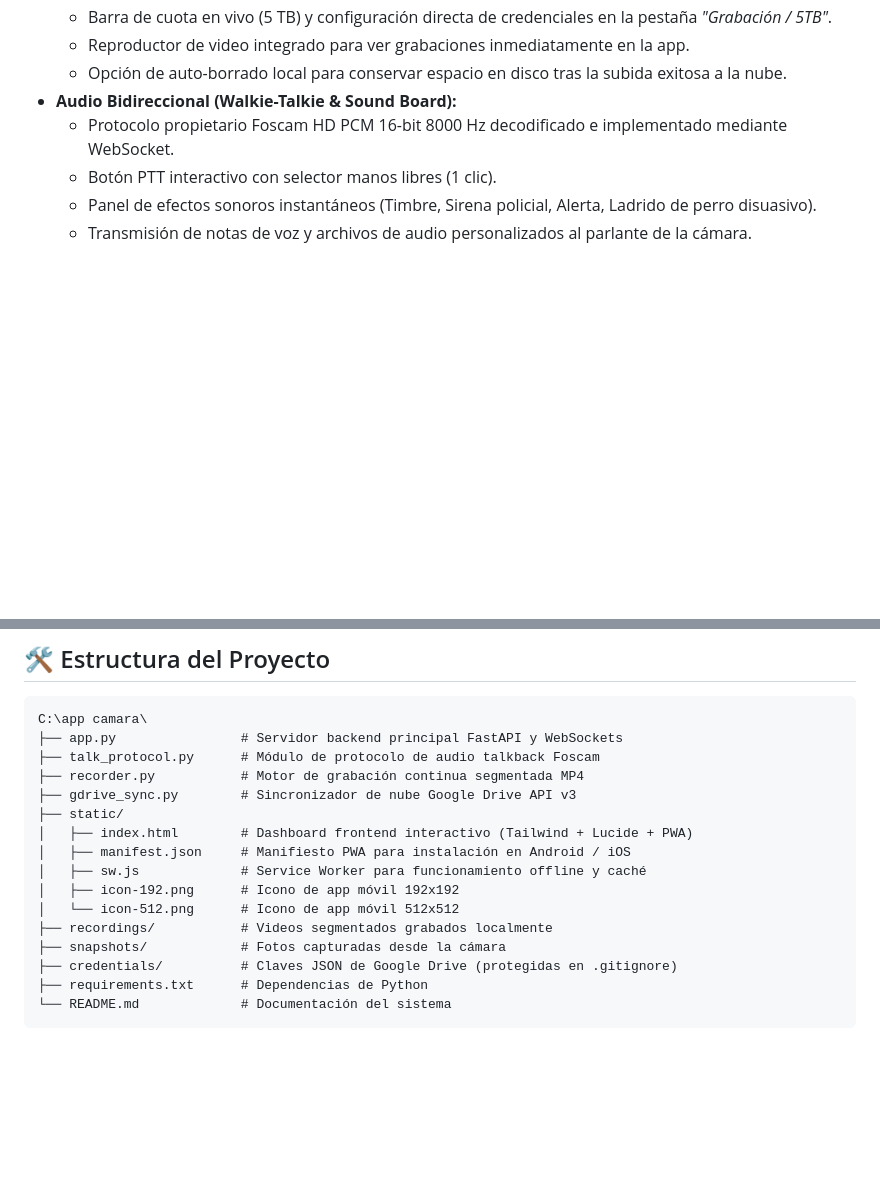
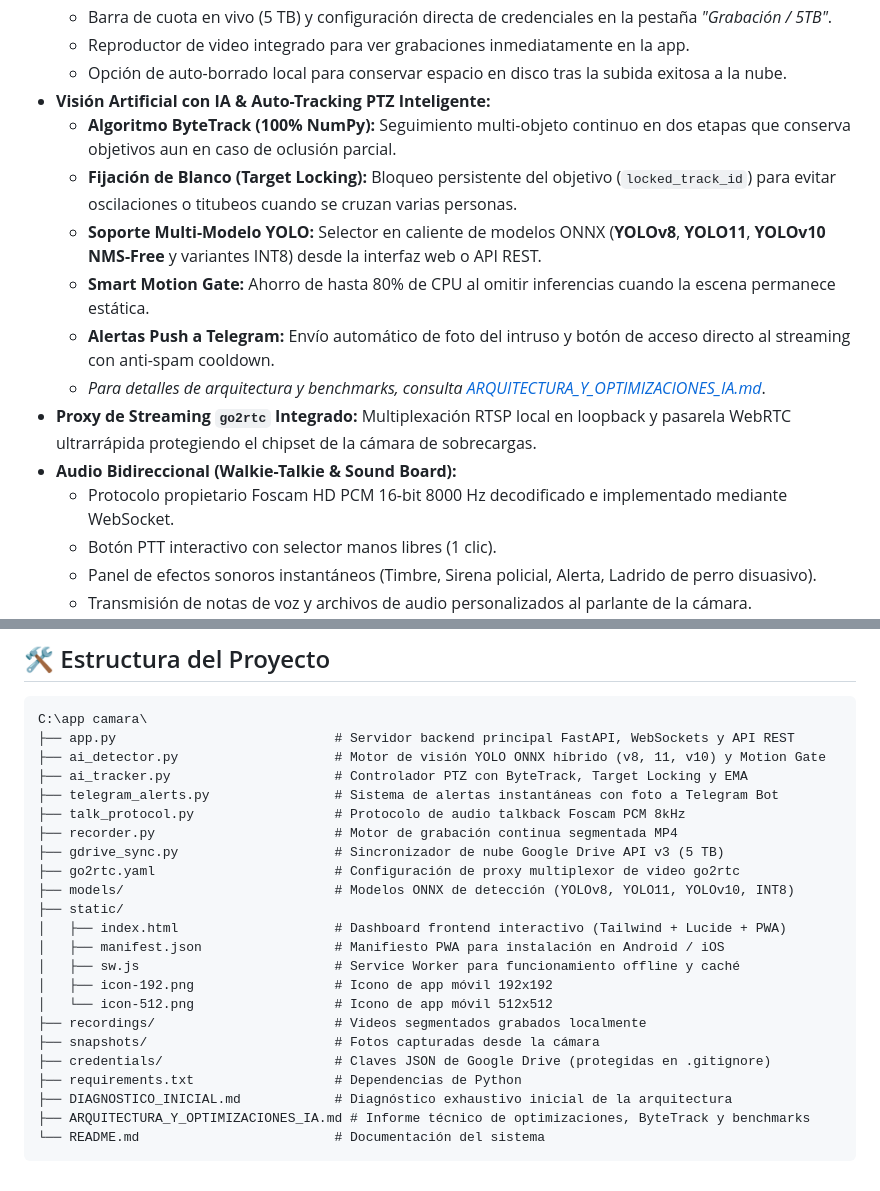
Before and after one commit to rafaeldiflores/foscam-control-center, a Markdown page: README.md, 2 parts joined by grey strips. GitHub-like rendering; blank space fills up the shorter version.

Commit message:
docs: document AI architecture, ByteTrack tracking, go2rtc proxy, and YOLO benchmarks

````diff
--- a/README.md
+++ b/README.md
@@ -45,6 +45,14 @@ La aplicación web funciona como una **Progressive Web App (PWA)** nativa:
   * Barra de cuota en vivo (5 TB) y configuración directa de credenciales en la pestaña *"Grabación / 5TB"*.
   * Reproductor de video integrado para ver grabaciones inmediatamente en la app.
   * Opción de auto-borrado local para conservar espacio en disco tras la subida exitosa a la nube.
+* **Visión Artificial con IA & Auto-Tracking PTZ Inteligente:**
+  * **Algoritmo ByteTrack (100% NumPy):** Seguimiento multi-objeto continuo en dos etapas que conserva objetivos aun en caso de oclusión parcial.
+  * **Fijación de Blanco (Target Locking):** Bloqueo persistente del objetivo (`locked_track_id`) para evitar oscilaciones o titubeos cuando se cruzan varias personas.
+  * **Soporte Multi-Modelo YOLO:** Selector en caliente de modelos ONNX (**YOLOv8**, **YOLO11**, **YOLOv10 NMS-Free** y variantes INT8) desde la interfaz web o API REST.
+  * **Smart Motion Gate:** Ahorro de hasta 80% de CPU al omitir inferencias cuando la escena permanece estática.
+  * **Alertas Push a Telegram:** Envío automático de foto del intruso y botón de acceso directo al streaming con anti-spam cooldown.
+  * *Para detalles de arquitectura y benchmarks, consulta [ARQUITECTURA_Y_OPTIMIZACIONES_IA.md](file:///C:/app%20camara/ARQUITECTURA_Y_OPTIMIZACIONES_IA.md)*.
+* **Proxy de Streaming `go2rtc` Integrado:** Multiplexación RTSP local en loopback y pasarela WebRTC ultrarrápida protegiendo el chipset de la cámara de sobrecargas.
 * **Audio Bidireccional (Walkie-Talkie & Sound Board):**
   * Protocolo propietario Foscam HD PCM 16-bit 8000 Hz decodificado e implementado mediante WebSocket.
   * Botón PTT interactivo con selector manos libres (1 clic).
@@ -62,19 +70,26 @@ La aplicación web funciona como una **Progressive Web App (PWA)** nativa:
 
 ```text
 C:\app camara\
-├── app.py                # Servidor backend principal FastAPI y WebSockets
-├── talk_protocol.py      # Módulo de protocolo de audio talkback Foscam
-├── recorder.py           # Motor de grabación continua segmentada MP4
-├── gdrive_sync.py        # Sincronizador de nube Google Drive API v3
+├── app.py                            # Servidor backend principal FastAPI, WebSockets y API REST
+├── ai_detector.py                    # Motor de visión YOLO ONNX híbrido (v8, 11, v10) y Motion Gate
+├── ai_tracker.py                     # Controlador PTZ con ByteTrack, Target Locking y EMA
+├── telegram_alerts.py                # Sistema de alertas instantáneas con foto a Telegram Bot
+├── talk_protocol.py                  # Protocolo de audio talkback Foscam PCM 8kHz
+├── recorder.py                       # Motor de grabación continua segmentada MP4
+├── gdrive_sync.py                    # Sincronizador de nube Google Drive API v3 (5 TB)
+├── go2rtc.yaml                       # Configuración de proxy multiplexor de video go2rtc
+├── models/                           # Modelos ONNX de detección (YOLOv8, YOLO11, YOLOv10, INT8)
 ├── static/
-│   ├── index.html        # Dashboard frontend interactivo (Tailwind + Lucide + PWA)
-│   ├── manifest.json     # Manifiesto PWA para instalación en Android / iOS
-│   ├── sw.js             # Service Worker para funcionamiento offline y caché
-│   ├── icon-192.png      # Icono de app móvil 192x192
-│   └── icon-512.png      # Icono de app móvil 512x512
-├── recordings/           # Videos segmentados grabados localmente
-├── snapshots/            # Fotos capturadas desde la cámara
-├── credentials/          # Claves JSON de Google Drive (protegidas en .gitignore)
-├── requirements.txt      # Dependencias de Python
-└── README.md             # Documentación del sistema
+│   ├── index.html                    # Dashboard frontend interactivo (Tailwind + Lucide + PWA)
+│   ├── manifest.json                 # Manifiesto PWA para instalación en Android / iOS
+│   ├── sw.js                         # Service Worker para funcionamiento offline y caché
+│   ├── icon-192.png                  # Icono de app móvil 192x192
+│   └── icon-512.png                  # Icono de app móvil 512x512
+├── recordings/                       # Videos segmentados grabados localmente
+├── snapshots/                        # Fotos capturadas desde la cámara
+├── credentials/                      # Claves JSON de Google Drive (protegidas en .gitignore)
+├── requirements.txt                  # Dependencias de Python
+├── DIAGNOSTICO_INICIAL.md            # Diagnóstico exhaustivo inicial de la arquitectura
+├── ARQUITECTURA_Y_OPTIMIZACIONES_IA.md # Informe técnico de optimizaciones, ByteTrack y benchmarks
+└── README.md                         # Documentación del sistema
 ```
````
Also changed, not shown: ARQUITECTURA_Y_OPTIMIZACIONES_IA.md (added, +127 -0 lines).
